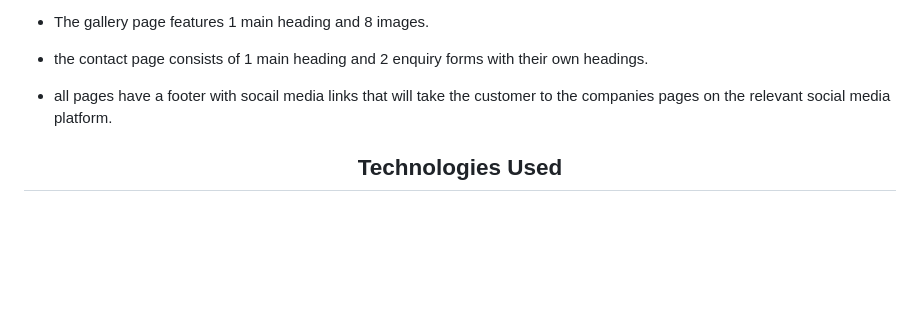
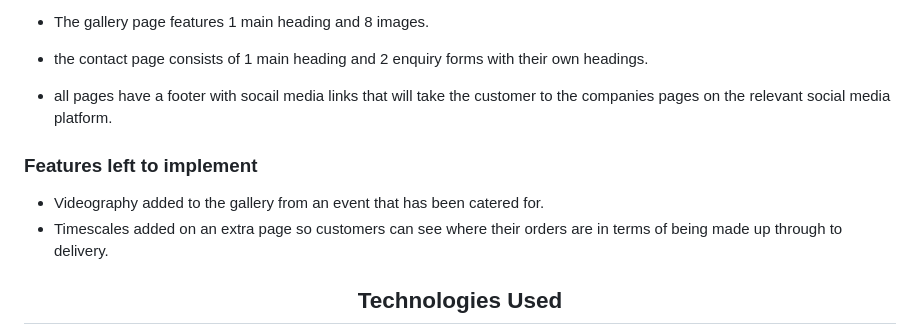
Before and after one commit to GarethAubrey/Project-1-Gareth-Aubrey, a Markdown page: README.md, the part around the change printed below. GitHub-like rendering; blank space fills up the shorter version.

```diff
--- a/README.md
+++ b/README.md
@@ -54,6 +54,11 @@ or using the logo to return to the home page. The navigation bar will change bac
 * The gallery page features 1 main heading and 8 images.
 * the contact page consists of 1 main heading and 2 enquiry forms with their own headings.
 * all pages have a footer with socail media links that will take the customer to the companies pages on the relevant social media platform.
+
+### Features left to implement
+
+* Videography added to the gallery from an event that has been catered for.
+* Timescales added on an extra page so customers can see where their orders are in terms of being made up through to delivery.
 <div align="center">
 
 ## Technologies Used
```
Also changed, not shown: other parts of README.md (+8 -3 lines).
